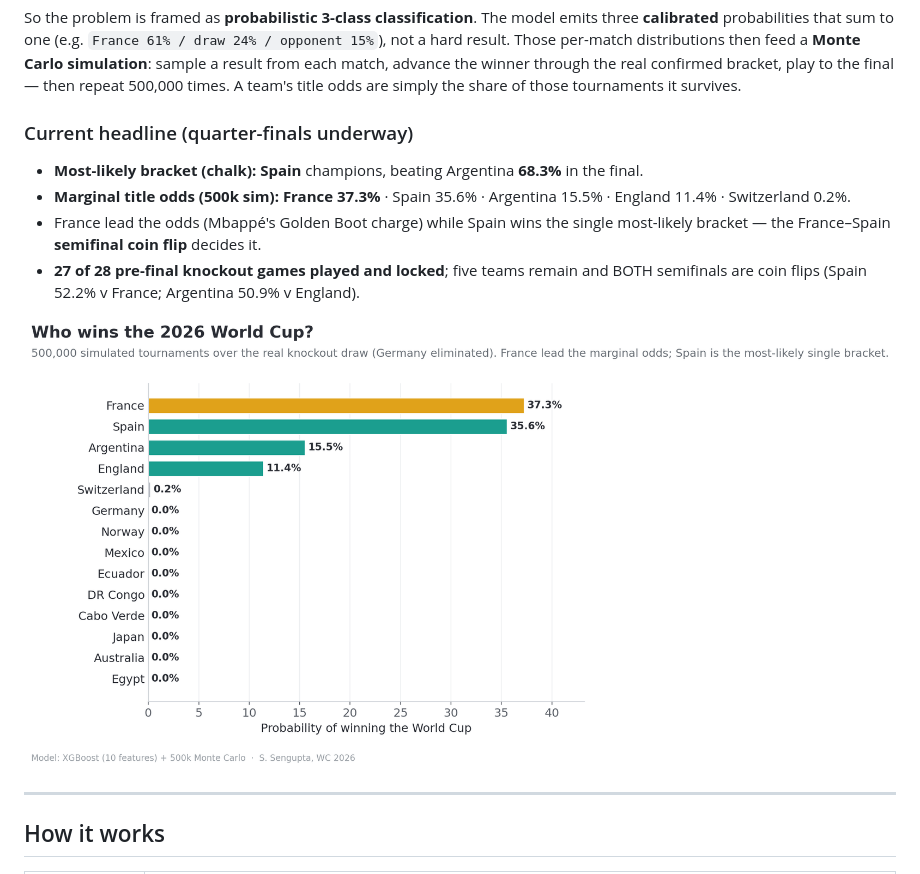
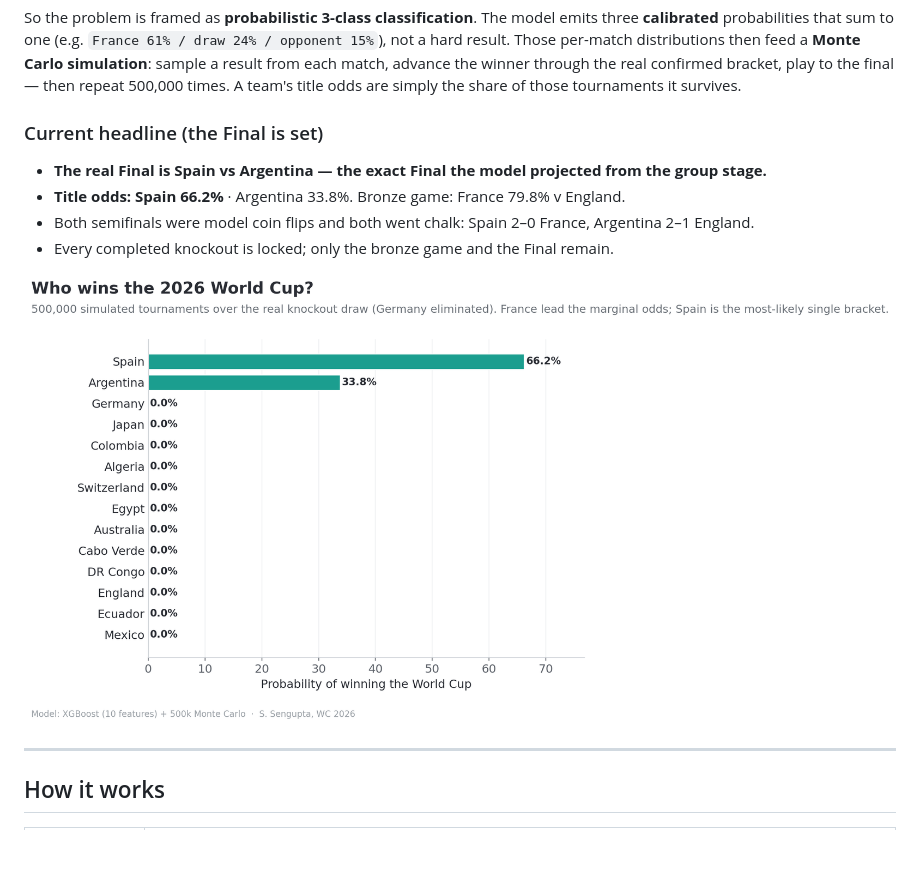
Before and after one commit to SROTRIYOSENGUPTA/wc2026-prediction, a Markdown page: README.md, the part around the change. Drawn GitHub-style; pictures changed too: article_charts/fig1_title_odds.png; blank space fills up the shorter version.

```diff
--- a/README.md
+++ b/README.md
@@ -22,12 +22,12 @@ a result from each match, advance the winner through the real confirmed bracket,
 final — then repeat 500,000 times. A team's title odds are simply the share of those tournaments
 it survives.
 
-### Current headline (quarter-finals underway)
+### Current headline (the Final is set)
 
-- **Most-likely bracket (chalk):** **Spain** champions, beating Argentina **68.3%** in the final.
-- **Marginal title odds (500k sim):** **France 37.3%** · Spain 35.6% · Argentina 15.5% · England 11.4% · Switzerland 0.2%.
-- France lead the odds (Mbappé's Golden Boot charge) while Spain wins the single most-likely bracket — the France–Spain **semifinal coin flip** decides it.
-- **27 of 28 pre-final knockout games played and locked**; five teams remain and BOTH semifinals are coin flips (Spain 52.2% v France; Argentina 50.9% v England).
+- **The real Final is Spain vs Argentina — the exact Final the model projected from the group stage.**
+- **Title odds:** **Spain 66.2%** · Argentina 33.8%. Bronze game: France 79.8% v England.
+- Both semifinals were model coin flips and both went chalk: Spain 2–0 France, Argentina 2–1 England.
+- Every completed knockout is locked; only the bronze game and the Final remain.
 
 ![Title odds](article_charts/fig1_title_odds.png)
 
```
Also changed, not shown: article_charts/quantitative_results.md (+5 -5 lines), article_charts/fig2_progression.png, article_charts/fig_mc_convergence.png, article_charts/fig_posterior_title.png, article_charts/fig_shap_summary.png, 3 other files.
